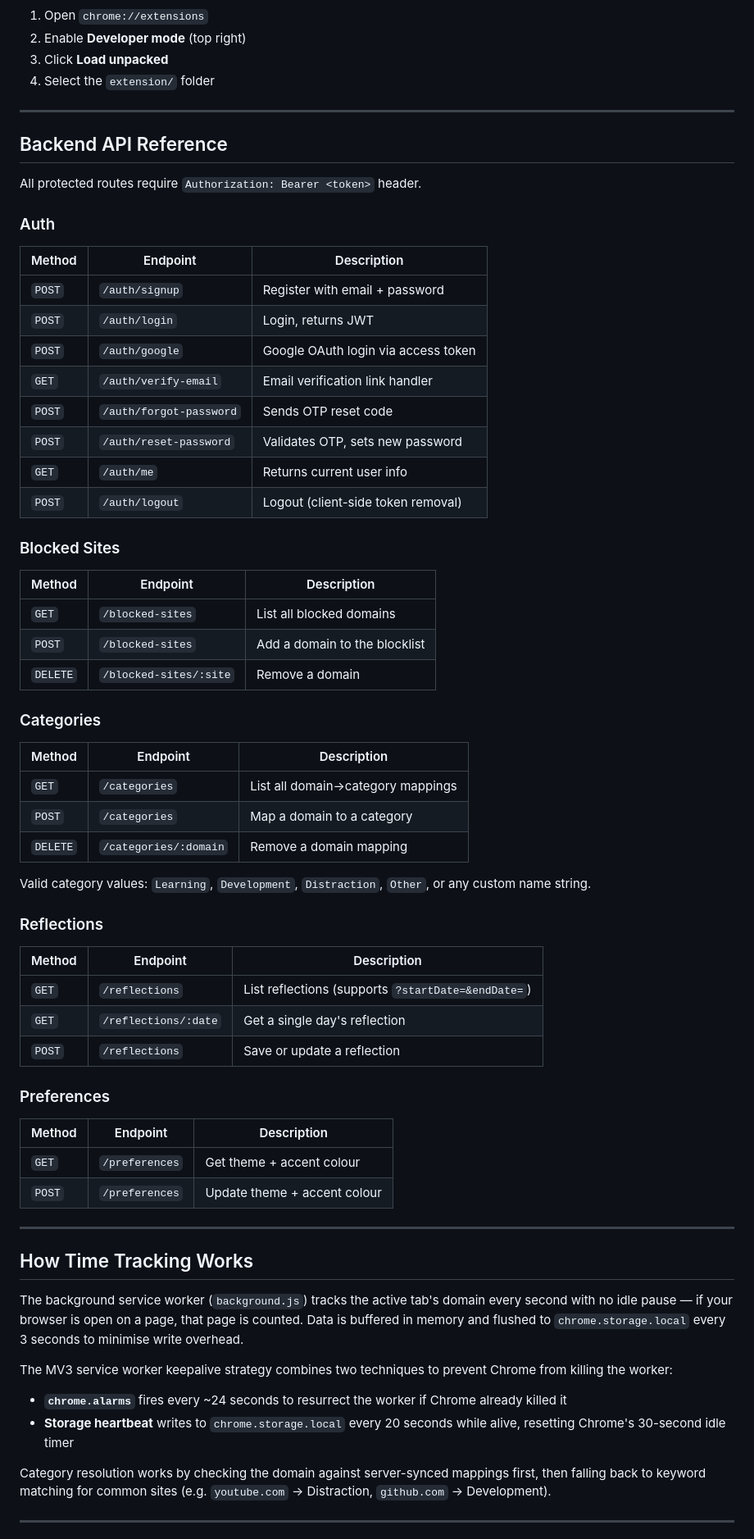
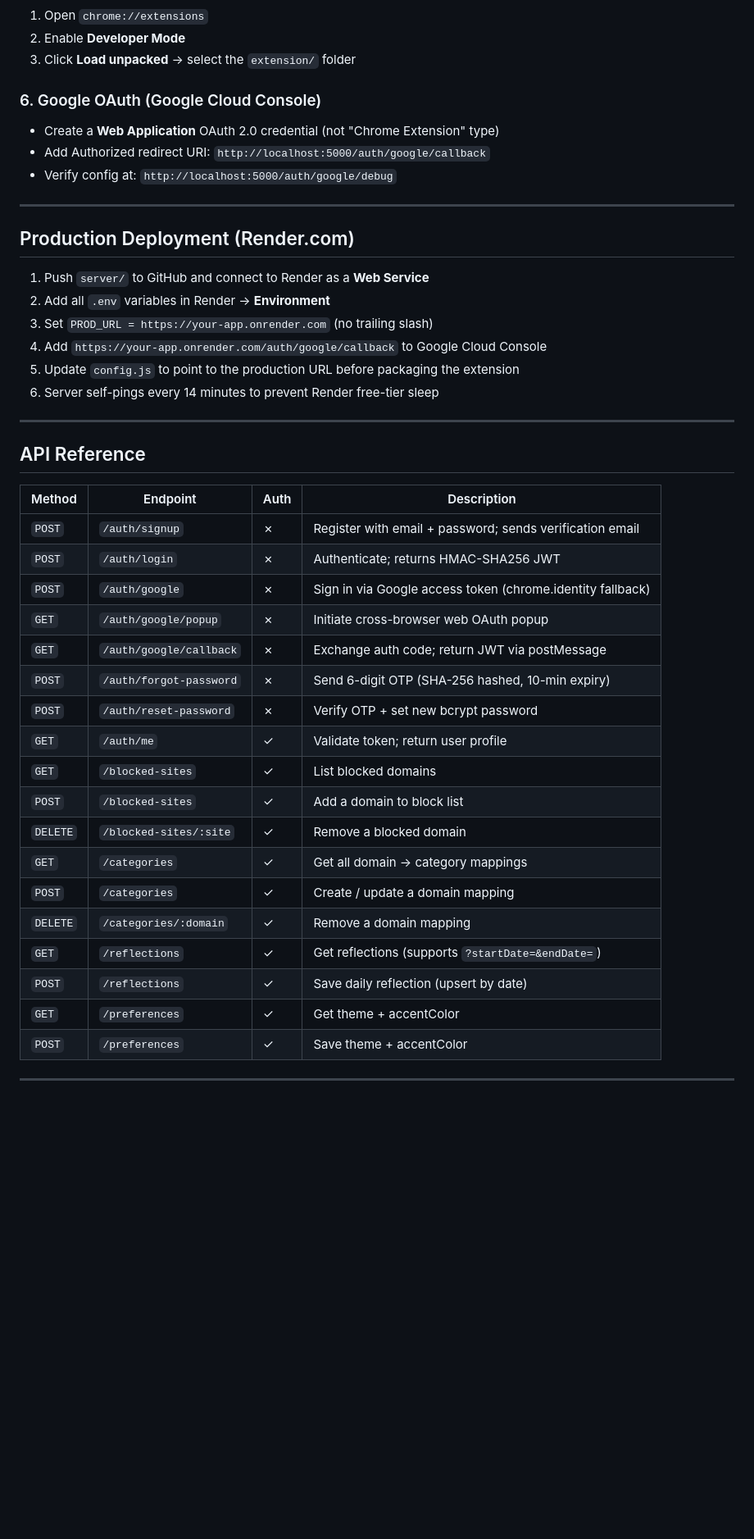
Before and after one commit to Kunalkhuteta/Habit-Tracker-Extension, a Markdown page: ReadMe.md, the part around one of its changes. Shown at 82% size. GitHub-like rendering; blank space fills up the shorter version.

```diff
--- a/ReadMe.md
+++ b/ReadMe.md
@@ -88,73 +159,49 @@ const API_BASE = "https://your-render-app.onrender.com";
 
 1. Open `chrome://extensions`
-2. Enable **Developer mode** (top right)
-3. Click **Load unpacked**
-4. Select the `extension/` folder
+2. Enable **Developer Mode**
+3. Click **Load unpacked** → select the `extension/` folder
+
+### 6. Google OAuth (Google Cloud Console)
+
+- Create a **Web Application** OAuth 2.0 credential (not "Chrome Extension" type)
+- Add Authorized redirect URI: `http://localhost:5000/auth/google/callback`
+- Verify config at: `http://localhost:5000/auth/google/debug`
 
 ---
 
-##  Backend API Reference
+## Production Deployment (Render.com)
 
-All protected routes require `Authorization: Bearer <token>` header.
-
-### Auth
-
-| Method | Endpoint | Description |
-|---|---|---|
-| `POST` | `/auth/signup` | Register with email + password |
-| `POST` | `/auth/login` | Login, returns JWT |
-| `POST` | `/auth/google` | Google OAuth login via access token |
-| `GET` | `/auth/verify-email` | Email verification link handler |
-| `POST` | `/auth/forgot-password` | Sends OTP reset code |
-| `POST` | `/auth/reset-password` | Validates OTP, sets new password |
-| `GET` | `/auth/me` | Returns current user info |
-| `POST` | `/auth/logout` | Logout (client-side token removal) |
-
-### Blocked Sites
-
-| Method | Endpoint | Description |
-|---|---|---|
-| `GET` | `/blocked-sites` | List all blocked domains |
-| `POST` | `/blocked-sites` | Add a domain to the blocklist |
-| `DELETE` | `/blocked-sites/:site` | Remove a domain |
-
-### Categories
-
-| Method | Endpoint | Description |
-|---|---|---|
-| `GET` | `/categories` | List all domain→category mappings |
-| `POST` | `/categories` | Map a domain to a category |
-| `DELETE` | `/categories/:domain` | Remove a domain mapping |
-
-Valid category values: `Learning`, `Development`, `Distraction`, `Other`, or any custom name string.
-
-### Reflections
-
-| Method | Endpoint | Description |
-|---|---|---|
-| `GET` | `/reflections` | List reflections (supports `?startDate=&endDate=`) |
-| `GET` | `/reflections/:date` | Get a single day's reflection |
-| `POST` | `/reflections` | Save or update a reflection |
-
-### Preferences
-
-| Method | Endpoint | Description |
-|---|---|---|
-| `GET` | `/preferences` | Get theme + accent colour |
-| `POST` | `/preferences` | Update theme + accent colour |
+1. Push `server/` to GitHub and connect to Render as a **Web Service**
+2. Add all `.env` variables in Render → **Environment**
+3. Set `PROD_URL = https://your-app.onrender.com` (no trailing slash)
+4. Add `https://your-app.onrender.com/auth/google/callback` to Google Cloud Console
+5. Update `config.js` to point to the production URL before packaging the extension
+6. Server self-pings every 14 minutes to prevent Render free-tier sleep
 
 ---
 
-##  How Time Tracking Works
+## API Reference
 
-The background service worker (`background.js`) tracks the active tab's domain every second with no idle pause — if your browser is open on a page, that page is counted. Data is buffered in memory and flushed to `chrome.storage.local` every 3 seconds to minimise write overhead.
-
-The MV3 service worker keepalive strategy combines two techniques to prevent Chrome from killing the worker:
-
-- **`chrome.alarms`** fires every ~24 seconds to resurrect the worker if Chrome already killed it
-- **Storage heartbeat** writes to `chrome.storage.local` every 20 seconds while alive, resetting Chrome's 30-second idle timer
-
-Category resolution works by checking the domain against server-synced mappings first, then falling back to keyword matching for common sites (e.g. `youtube.com` → Distraction, `github.com` → Development).
+| Method | Endpoint | Auth | Description |
+|---|---|---|---|
+| `POST` | `/auth/signup` | ✗ | Register with email + password; sends verification email |
+| `POST` | `/auth/login` | ✗ | Authenticate; returns HMAC-SHA256 JWT |
+| `POST` | `/auth/google` | ✗ | Sign in via Google access token (chrome.identity fallback) |
+| `GET` | `/auth/google/popup` | ✗ | Initiate cross-browser web OAuth popup |
+| `GET` | `/auth/google/callback` | ✗ | Exchange auth code; return JWT via postMessage |
+| `POST` | `/auth/forgot-password` | ✗ | Send 6-digit OTP (SHA-256 hashed, 10-min expiry) |
+| `POST` | `/auth/reset-password` | ✗ | Verify OTP + set new bcrypt password |
+| `GET` | `/auth/me` | ✓ | Validate token; return user profile |
+| `GET` | `/blocked-sites` | ✓ | List blocked domains |
+| `POST` | `/blocked-sites` | ✓ | Add a domain to block list |
+| `DELETE` | `/blocked-sites/:site` | ✓ | Remove a blocked domain |
+| `GET` | `/categories` | ✓ | Get all domain → category mappings |
+| `POST` | `/categories` | ✓ | Create / update a domain mapping |
+| `DELETE` | `/categories/:domain` | ✓ | Remove a domain mapping |
+| `GET` | `/reflections` | ✓ | Get reflections (supports `?startDate=&endDate=`) |
+| `POST` | `/reflections` | ✓ | Save daily reflection (upsert by date) |
+| `GET` | `/preferences` | ✓ | Get theme + accentColor |
+| `POST` | `/preferences` | ✓ | Save theme + accentColor |
 
 ---
 
```
Also changed, not shown: other parts of ReadMe.md (+133 -116 lines).
